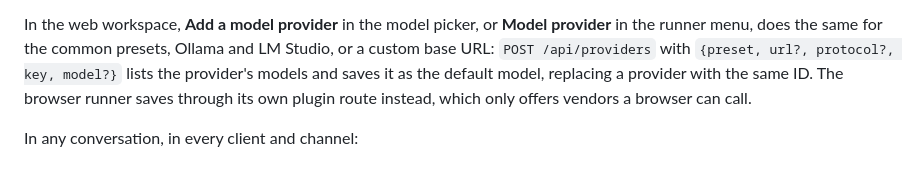
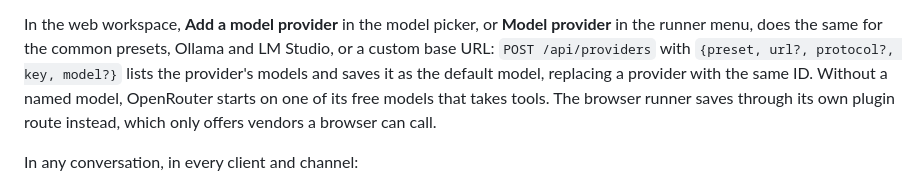
Before and after one commit to fdkevin0/mob, a Markdown page: docs/features/providers.md, the part around the change. GitHub-like rendering.

Commit message:
docs: say OpenRouter starts on a free model when added from the web
Co-Authored-By: Claude Opus 5.5 (1M context) <noreply@anthropic.com>
Claude-Session: https://claude.ai/code/session_013oosRhMpKGrYXm6vcKk3G7

```diff
--- a/docs/features/providers.md
+++ b/docs/features/providers.md
@@ -30,7 +30,8 @@ In the web workspace, **Add a model provider** in the model picker, or **Model
 provider** in the runner menu, does the same for the common presets, Ollama and
 LM Studio, or a custom base URL: `POST /api/providers` with
 `{preset, url?, protocol?, key, model?}` lists the provider's models and saves
-it as the default model, replacing a provider with the same ID. The browser
+it as the default model, replacing a provider with the same ID. Without a
+named model, OpenRouter starts on one of its free models that takes tools. The browser
 runner saves through its own plugin route instead, which only offers vendors a
 browser can call.
 
```
